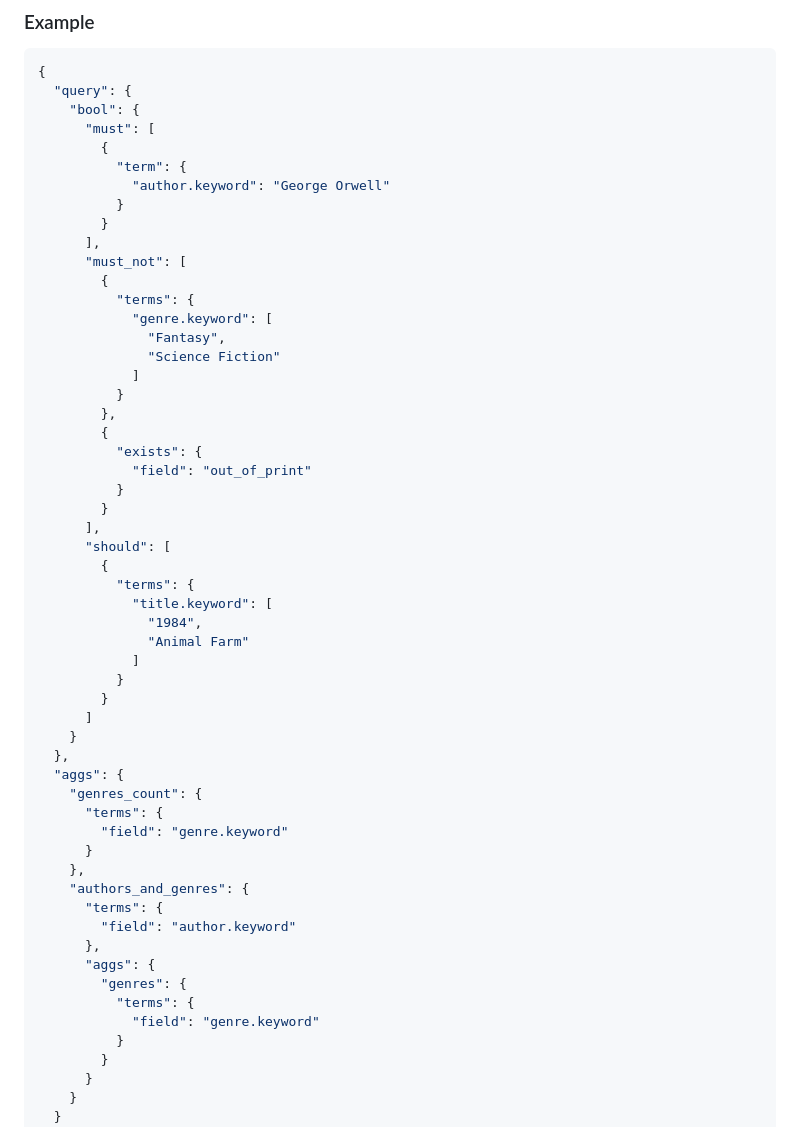
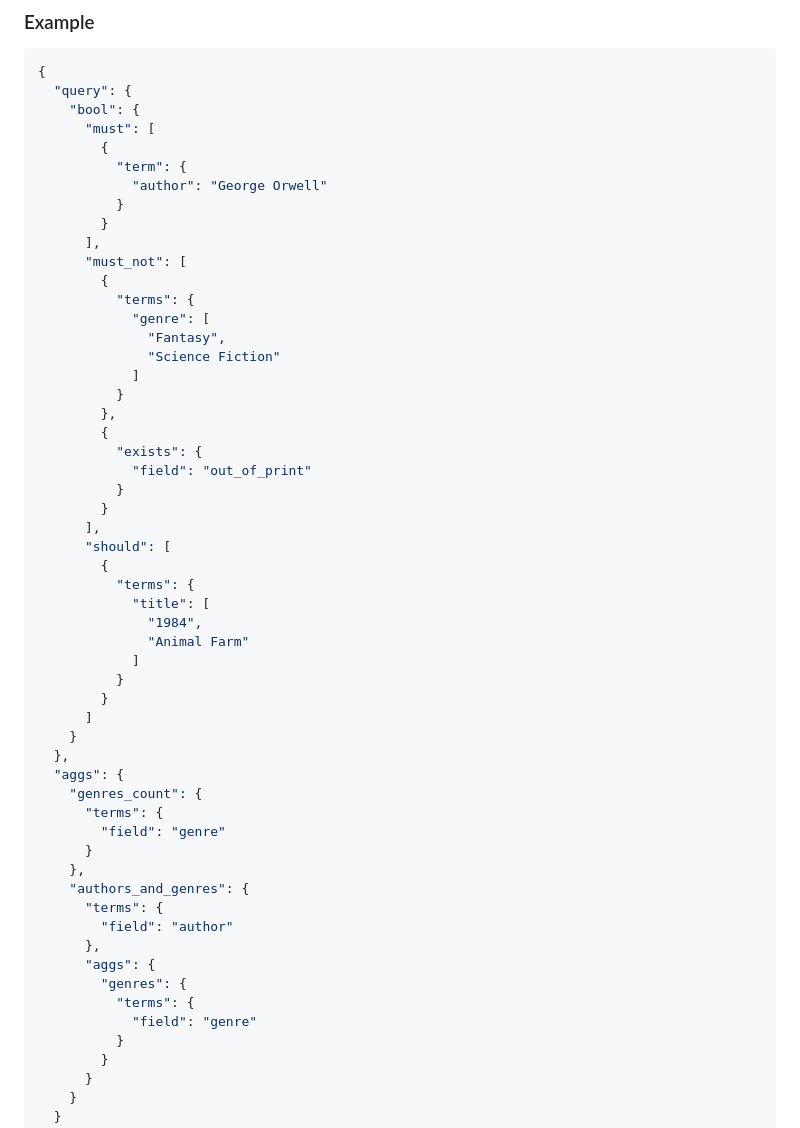
Before and after one commit to Trendyol/es-query-builder, a Markdown page: README.md, the part around the change. GitHub-like rendering.

Commit message:
chore: remove "keyword" from json DSL example on README

```diff
--- a/README.md
+++ b/README.md
@@ -19,14 +19,14 @@ go get github.com/GokselKUCUKSAHIN/es-query-builder
       "must": [
         {
           "term": {
-            "author.keyword": "George Orwell"
+            "author": "George Orwell"
           }
         }
       ],
       "must_not": [
         {
           "terms": {
-            "genre.keyword": [
+            "genre": [
               "Fantasy",
               "Science Fiction"
             ]
@@ -41,7 +41,7 @@ go get github.com/GokselKUCUKSAHIN/es-query-builder
       "should": [
         {
           "terms": {
-            "title.keyword": [
+            "title": [
               "1984",
               "Animal Farm"
             ]
@@ -53,17 +53,17 @@ go get github.com/GokselKUCUKSAHIN/es-query-builder
   "aggs": {
     "genres_count": {
       "terms": {
-        "field": "genre.keyword"
+        "field": "genre"
       }
     },
     "authors_and_genres": {
       "terms": {
-        "field": "author.keyword"
+        "field": "author"
       },
       "aggs": {
         "genres": {
           "terms": {
-            "field": "genre.keyword"
+            "field": "genre"
           }
         }
       }
```
